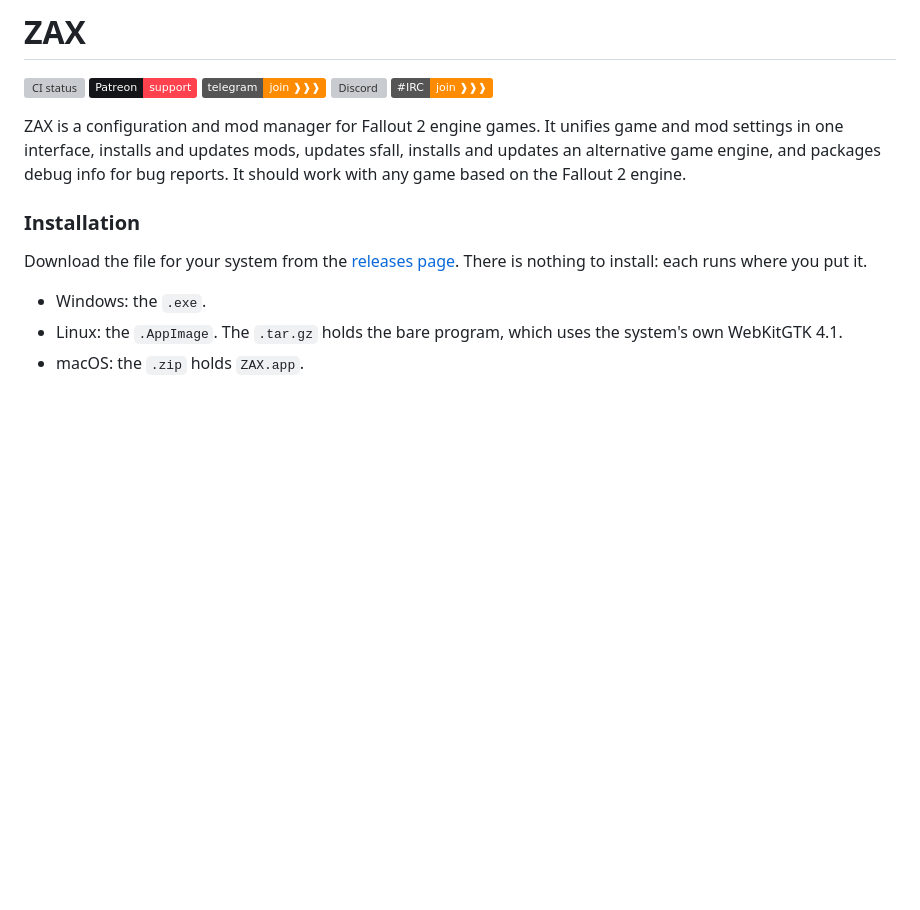
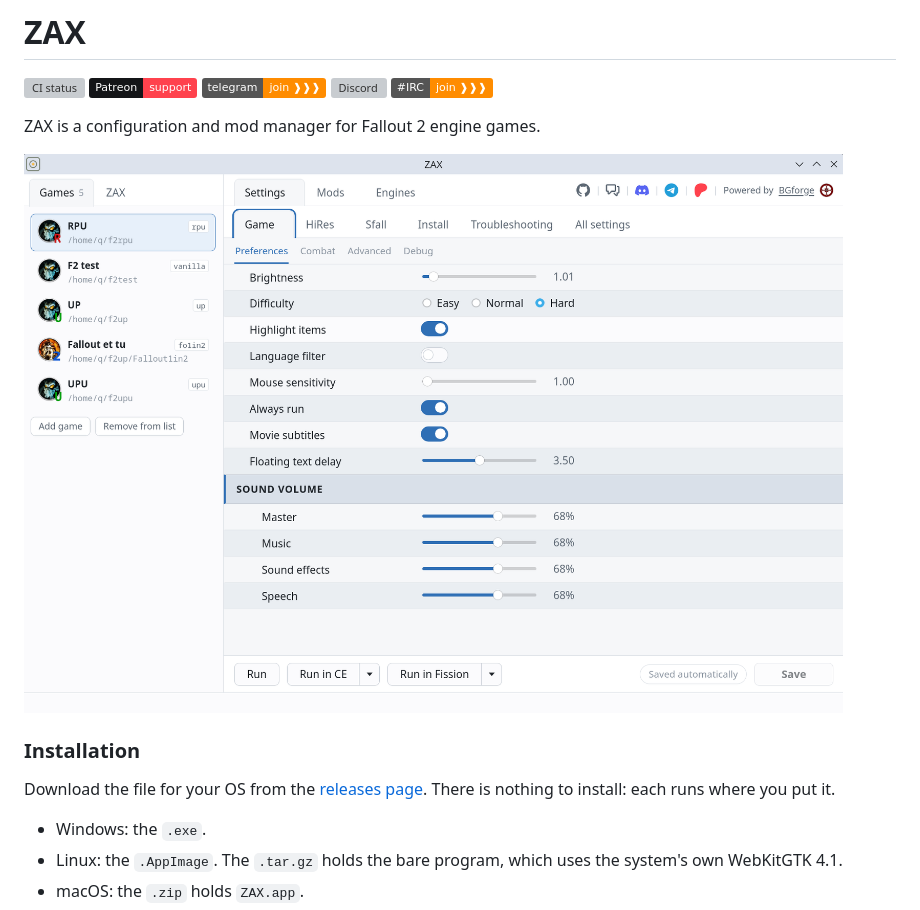
Before and after one commit to BGforgeNet/zax, a Markdown page: README.md, the part around the change. Rendered like a GitHub page; pictures changed too: docs/main.png (added); badges without logos; blank space fills up the shorter version; grey boxes are pictures that could not be loaded.

Commit message:
Add screenshot

```diff
--- a/README.md
+++ b/README.md
@@ -6,13 +6,13 @@
 [![Discord](https://img.shields.io/discord/420268540700917760?logo=discord&label=discord&color=blue&logoColor=FEE75C)](https://discord.gg/4Yqfggm)
 [![IRC](https://img.shields.io/badge/%23IRC-join%20%20%20%20%E2%9D%B1%E2%9D%B1%E2%9D%B1-darkorange)](https://bgforge.net/irc)
 
-ZAX is a configuration and mod manager for Fallout 2 engine games. It unifies game and mod settings in one
-interface, installs and updates mods, updates sfall, installs and updates an alternative game engine, and
-packages debug info for bug reports. It should work with any game based on the Fallout 2 engine.
+ZAX is a configuration and mod manager for Fallout 2 engine games.
+
+![main screen](docs/main.png)
 
 ### Installation
 
-Download the file for your system from the [releases page](https://github.com/BGforgeNet/zax/releases). There is
+Download the file for your OS from the [releases page](https://github.com/BGforgeNet/zax/releases). There is
 nothing to install: each runs where you put it.
 
 - Windows: the `.exe`.
```
